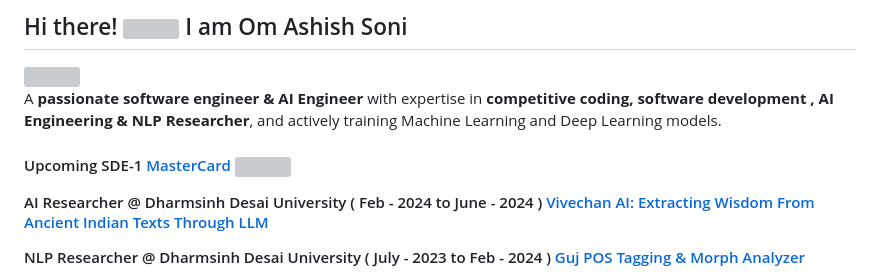
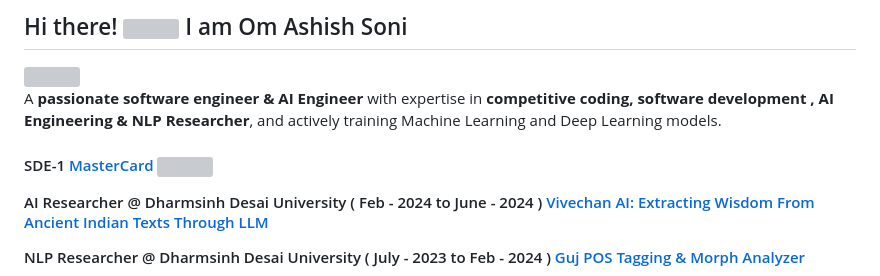
Before and after one commit to om-ashish-soni/om-ashish-soni, a Markdown page: README.md, the part around the change. Drawn GitHub-style; grey boxes are pictures that could not be loaded.

```diff
--- a/README.md
+++ b/README.md
@@ -13,7 +13,7 @@ A **passionate software engineer & AI Engineer** with expertise in **competitive
 <h4>
 <p >
 
-  Upcoming SDE-1 <a href="https://www.mastercard.co.in/en-in.html">MasterCard
+  SDE-1 <a href="https://www.mastercard.co.in/en-in.html">MasterCard
   </a>
    <img  src="https://media.giphy.com/media/jw5xopDRF7ligRb6Kj/giphy.gif" width="30">
 </p>
```
